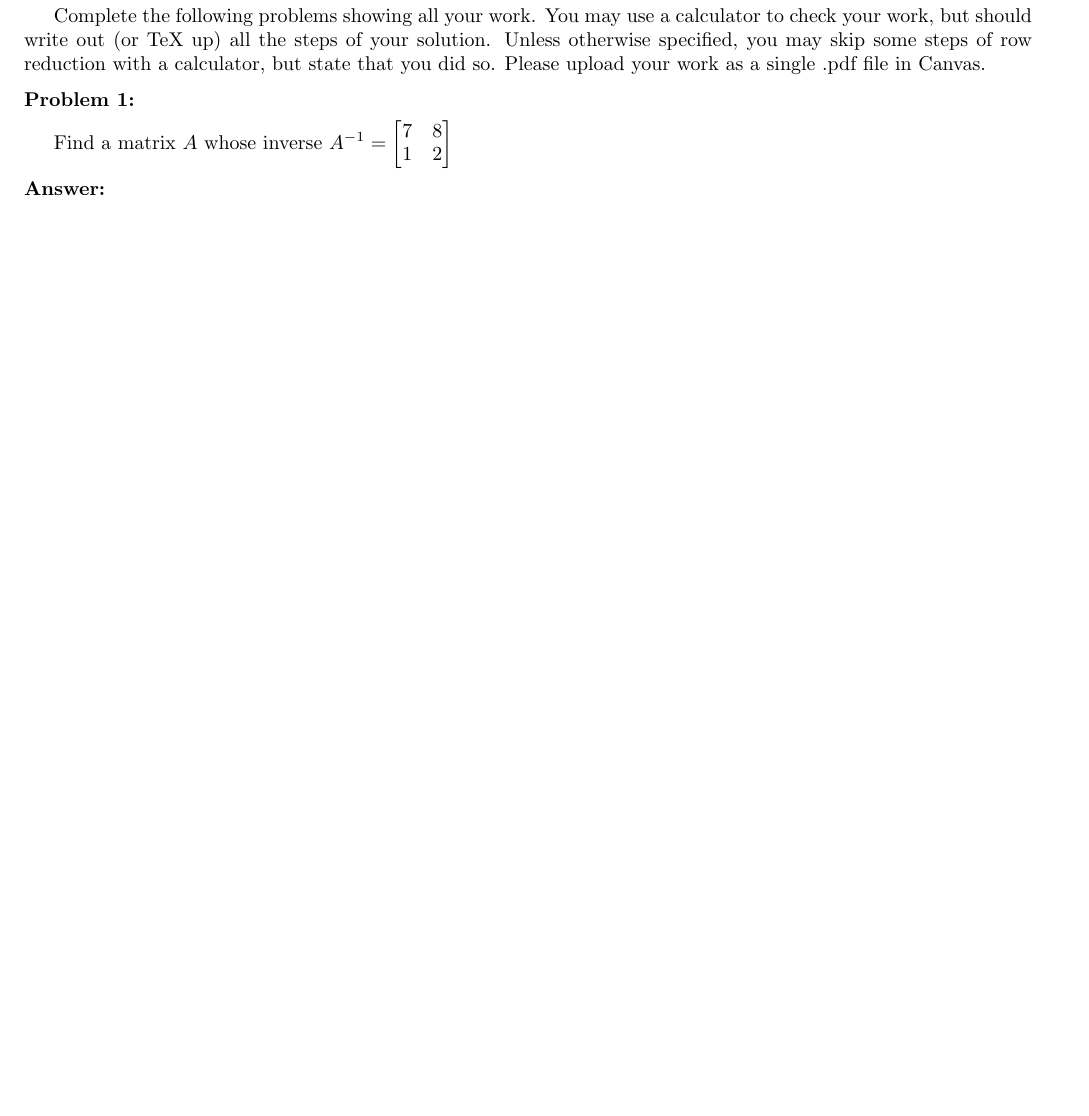
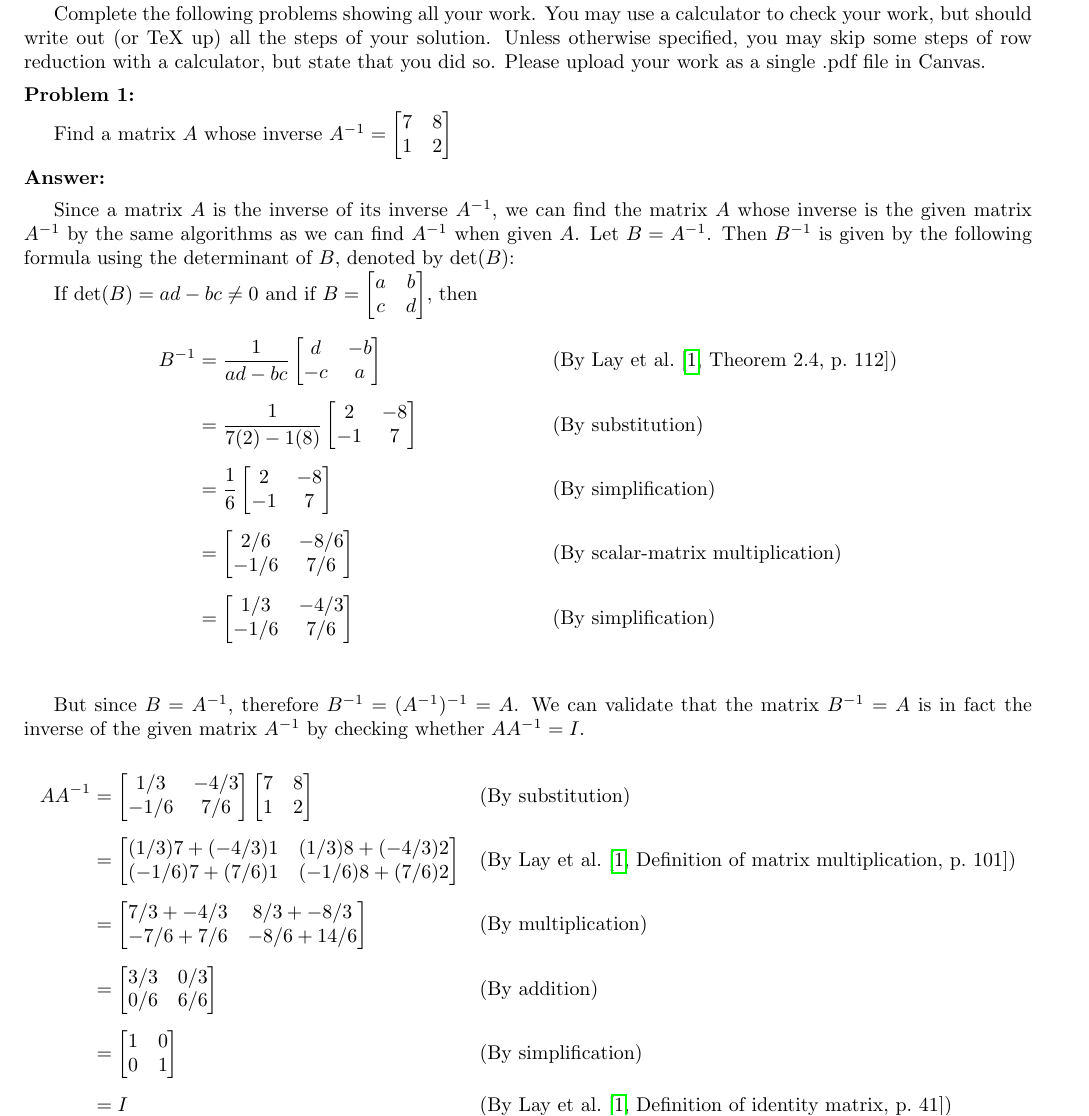
Before and after one commit to jllovet/jhu-en-625-252-fa26-linear-algebra, a LaTeX document (module-5/module-5.tex): part of page 1 of 4 before the commit and part of page 1 of 5 after it, cut so that both start at the same text, the shorter picture padded with empty space. Compiled offline with pdfLaTeX.

Commit message:
Add solution to problem 1

```diff
--- a/module-5/module-5.tex
+++ b/module-5/module-5.tex
@@ -79,6 +79,66 @@ Find a matrix $A$ whose inverse $A^{-1} = \begin{bmatrix}
 \noindent\textbf{Answer:}
 \medskip
 
+Since a matrix $A$ is the inverse of its inverse $A^{-1}$, we can find the matrix $A$ whose inverse is the given matrix $A^{-1}$ by the same algorithms as we can find $A^{-1}$ when given $A$. Let $B = A^{-1}$. Then $B^{-1}$ is given by the following formula using the determinant of $B$, denoted by $\det(B)$:
+
+If $\det(B) = ad - bc \ne 0$ and if $B=\begin{bmatrix}
+    a & b \\
+    c & d
+  \end{bmatrix}$, then
+
+\begin{align*}
+  B^{-1} & = \frac{1}{ad - bc}\begin{bmatrix}
+                                d  & -b \\
+                                -c & a
+                              \end{bmatrix}     \reason{By \textcite[Theorem~2.4, p.~112]{LayEtAl2020LinearAlgebraAndItsApplications}} \\[1ex]
+         & = \frac{1}{7(2) - 1(8)}\begin{bmatrix}
+                                    2  & -8 \\
+                                    -1 & 7
+                                  \end{bmatrix} \reason{By substitution}                                                               \\[1ex]
+         & = \frac{1}{6}\begin{bmatrix}
+                          2  & -8 \\
+                          -1 & 7
+                        \end{bmatrix}           \reason{By simplification}                                                             \\[1ex]
+         & = \begin{bmatrix}
+               2/6  & -8/6 \\
+               -1/6 & 7/6
+             \end{bmatrix}                      \reason{By scalar-matrix multiplication}                                               \\[1ex]
+         & = \begin{bmatrix}
+               1/3  & -4/3 \\
+               -1/6 & 7/6
+             \end{bmatrix}                      \reason{By simplification}                                                             \\[1ex]
+\end{align*}
+
+But since $B = A^{-1}$, therefore $B^{-1} = (A^{-1})^{-1} = A$. We can validate that the matrix $B^{-1} = A$ is in fact the inverse of the given matrix $A^{-1}$ by checking whether $AA^{-1} = I$.
+
+\begin{align*}
+  AA^{-1} & = \begin{bmatrix}
+                1/3  & -4/3 \\
+                -1/6 & 7/6
+              \end{bmatrix} \begin{bmatrix}
+                              7 & 8 \\
+                              1 & 2
+                            \end{bmatrix} \reason{By substitution}                                                                         \\[1ex]
+          & = \begin{bmatrix}
+                (1/3)7  + (-4/3)1 & (1/3)8  + (-4/3)2 \\
+                (-1/6)7 + (7/6)1  & (-1/6)8 + (7/6)2
+              \end{bmatrix} \reason{By \textcite[Definition of matrix multiplication, p.~101]{LayEtAl2020LinearAlgebraAndItsApplications}} \\[1ex]
+          & = \begin{bmatrix}
+                7/3  + -4/3 & 8/3  + -8/3 \\
+                -7/6 + 7/6  & -8/6 + 14/6
+              \end{bmatrix} \reason{By multiplication}                                                                                     \\[1ex]
+          & = \begin{bmatrix}
+                3/3 & 0/3 \\
+                0/6 & 6/6
+              \end{bmatrix} \reason{By addition}                                                                                           \\[1ex]
+          & = \begin{bmatrix}
+                1 & 0 \\
+                0 & 1
+              \end{bmatrix} \reason{By simplification}                                                                                     \\[1ex]
+          & = I \reason{By \textcite[Definition of identity matrix, p.~41]{LayEtAl2020LinearAlgebraAndItsApplications}}
+\end{align*}
+
+
 \pagebreak
 
 \noindent\textbf{Problem 2:}
```
